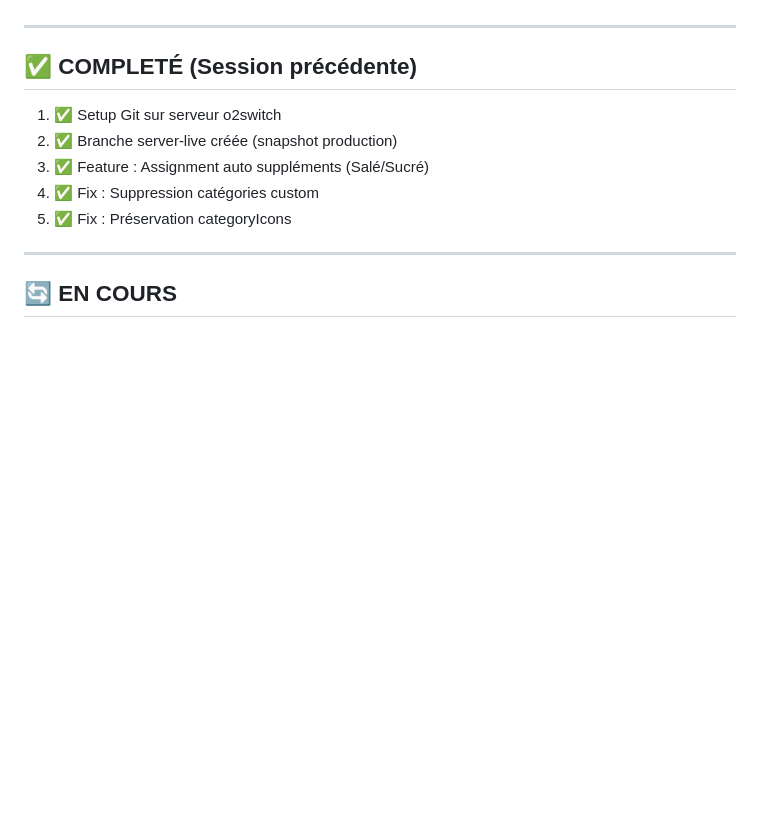
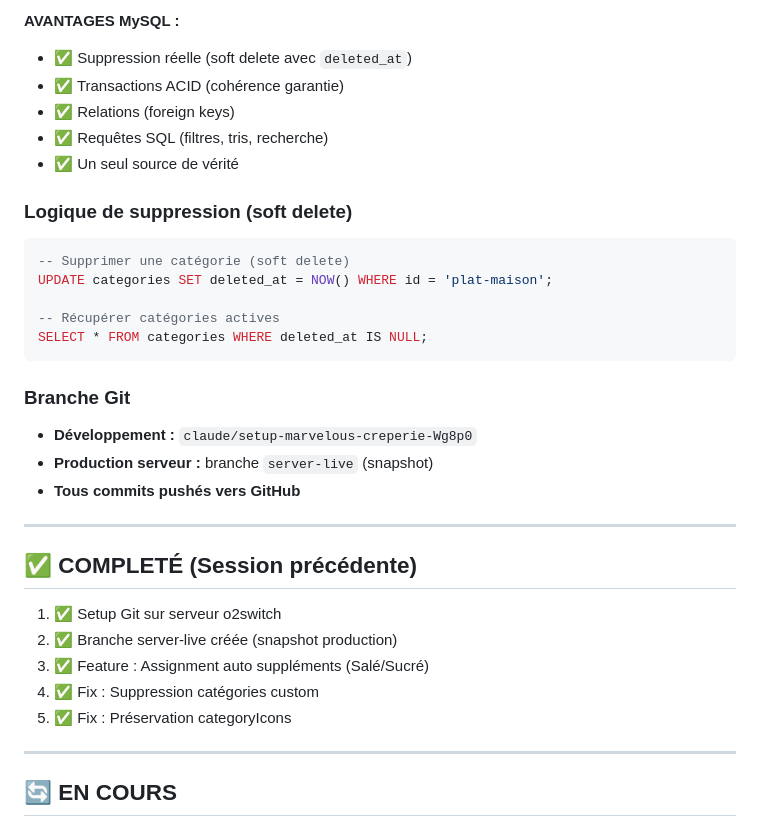
Before and after one commit to FaroukHUB/snackapp-, a Markdown page: MIGRATION-MYSQL-PROGRESS.md, the part around one of its changes. Drawn GitHub-style; blank space fills up the shorter version.

````diff
--- a/MIGRATION-MYSQL-PROGRESS.md
+++ b/MIGRATION-MYSQL-PROGRESS.md
@@ -6,3 +85,23 @@
+**AVANTAGES MySQL :**
+- ✅ Suppression réelle (soft delete avec `deleted_at`)
+- ✅ Transactions ACID (cohérence garantie)
+- ✅ Relations (foreign keys)
+- ✅ Requêtes SQL (filtres, tris, recherche)
+- ✅ Un seul source de vérité
+
+### Logique de suppression (soft delete)
+```sql
+-- Supprimer une catégorie (soft delete)
+UPDATE categories SET deleted_at = NOW() WHERE id = 'plat-maison';
+
+-- Récupérer catégories actives
+SELECT * FROM categories WHERE deleted_at IS NULL;
+```
+
+### Branche Git
+- **Développement :** `claude/setup-marvelous-creperie-Wg8p0`
+- **Production serveur :** branche `server-live` (snapshot)
+- **Tous commits pushés vers GitHub**
 
 ---
 
````
Also changed, not shown: other parts of MIGRATION-MYSQL-PROGRESS.md (+81 -2 lines).
